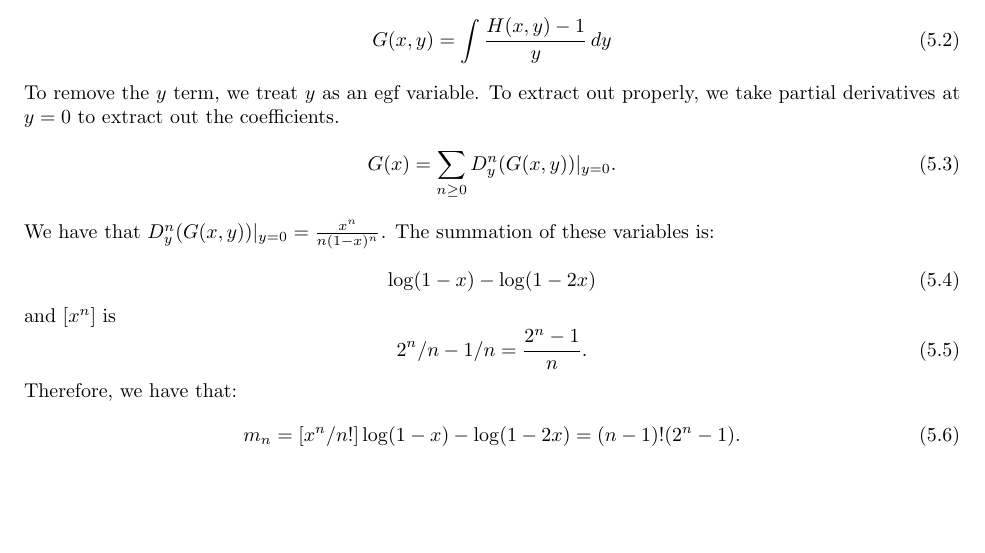
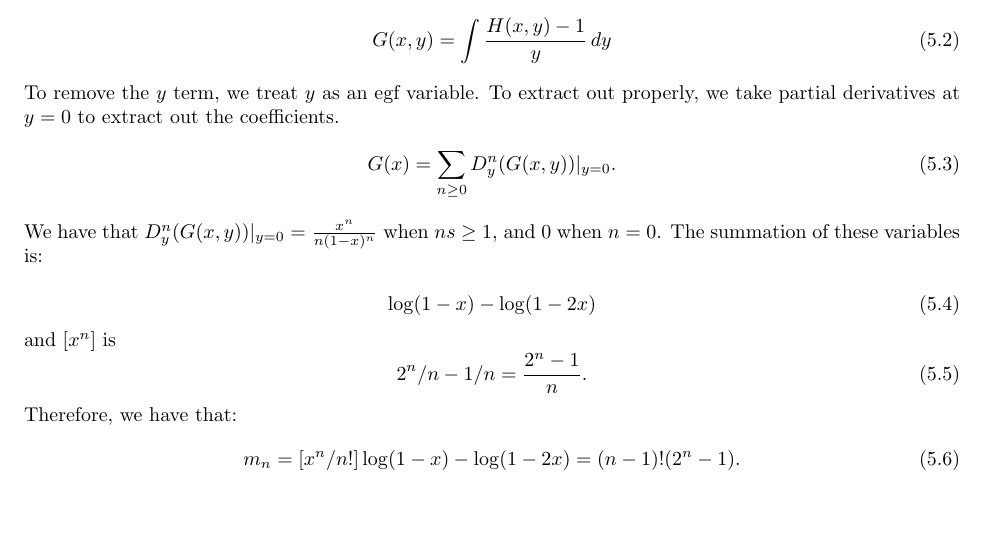
Before and after one commit to ErickLuu/Honours-Project-Notes, a LaTeX problem sheet (Notes/Combinatorics/Final Exam.tex): part of page 6 of 18, cut so that both start at the same text. Compiled offline with pdfLaTeX.

Commit message:
txs auto checkin

```diff
--- a/Notes/Combinatorics/Final Exam.tex
+++ b/Notes/Combinatorics/Final Exam.tex
@@ -216,7 +216,7 @@ To remove the $y$ term, we treat $y$ as an egf variable. To extract out properly
 \begin{equation}
 	G(x) = \sum_{n \geq 0} D^n_y(G(x, y))|_{y = 0}.
 \end{equation}
-We have that $D^n_y(G(x, y))|_{y = 0} = \frac{x^n}{n(1 - x)^n}$.
+We have that $D^n_y(G(x, y))|_{y = 0} = \frac{x^n}{n(1 - x)^n}$ when $ns \geq 1$, and $0$ when $n = 0$.
 The summation of these variables is:
 
 \begin{equation}
```
